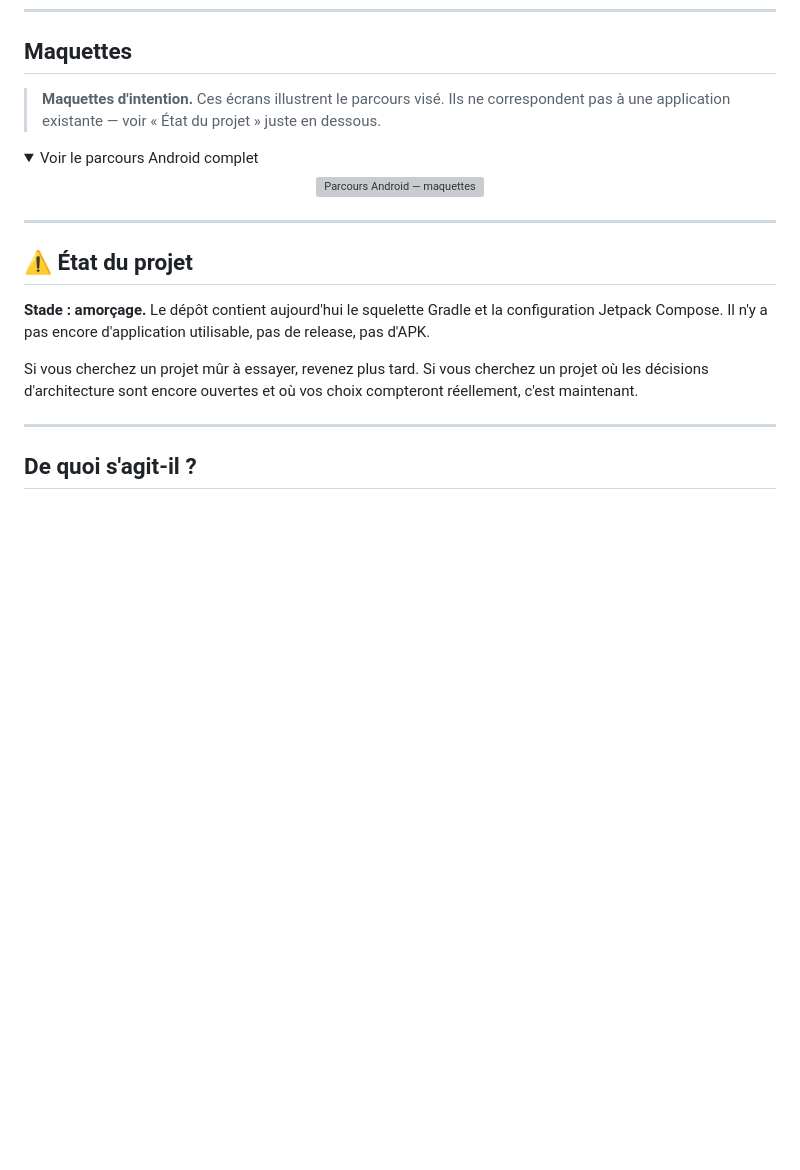
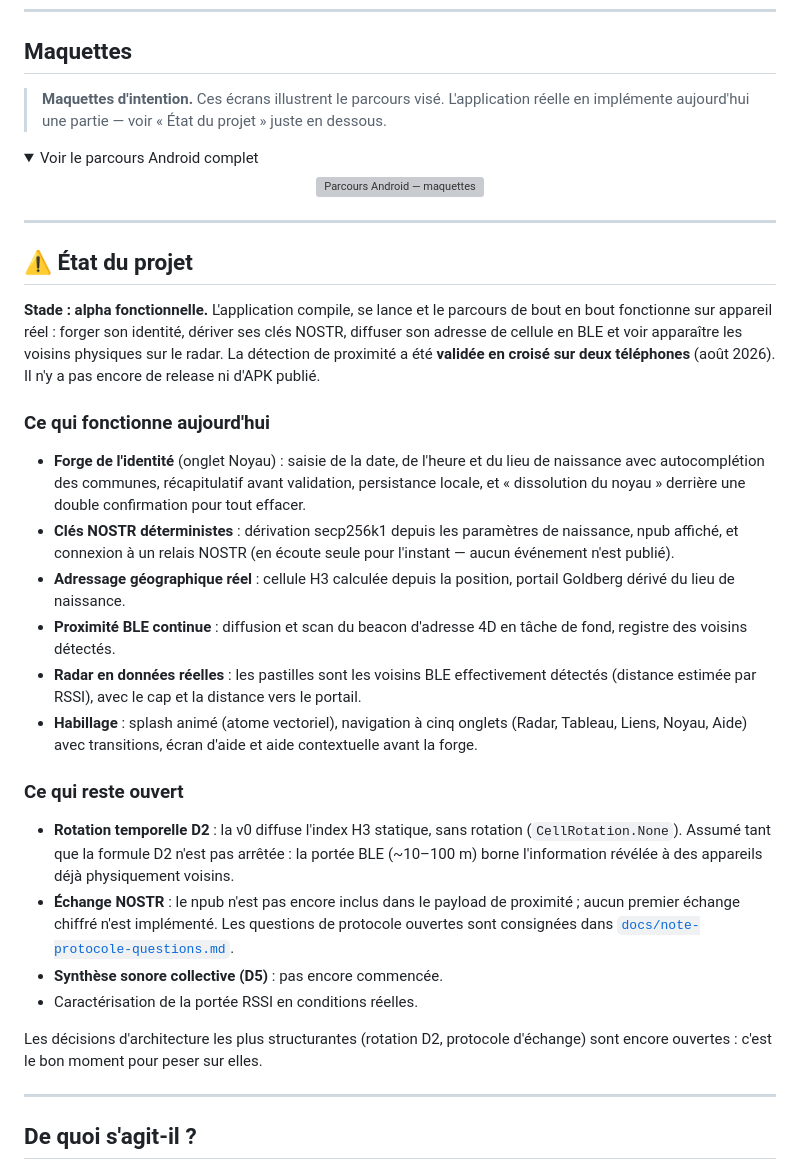
Before and after one commit to FlorentLefevre-lab/Atom4Love, a Markdown page: README.md, the part around one of its changes. Drawn GitHub-style; folded sections open; blank space fills up the shorter version; grey boxes are pictures that could not be loaded.

Commit message:
README: reflect the working alpha (forge, NOSTR keys, BLE radar)
Co-Authored-By: Claude Fable 5 <noreply@anthropic.com>

```diff
--- a/README.md
+++ b/README.md
@@ -20,8 +20,8 @@
 
 ## Maquettes
 
-> **Maquettes d'intention.** Ces écrans illustrent le parcours visé. Ils ne correspondent pas
-> à une application existante — voir « État du projet » juste en dessous.
+> **Maquettes d'intention.** Ces écrans illustrent le parcours visé. L'application réelle en
+> implémente aujourd'hui une partie — voir « État du projet » juste en dessous.
 
 <details>
   <summary>Voir le parcours Android complet</summary>
@@ -35,12 +35,42 @@
 
 ## ⚠️ État du projet
 
-**Stade : amorçage.** Le dépôt contient aujourd'hui le squelette Gradle et la configuration
-Jetpack Compose. Il n'y a pas encore d'application utilisable, pas de release, pas d'APK.
+**Stade : alpha fonctionnelle.** L'application compile, se lance et le parcours de bout en
+bout fonctionne sur appareil réel : forger son identité, dériver ses clés NOSTR, diffuser son
+adresse de cellule en BLE et voir apparaître les voisins physiques sur le radar. La détection
+de proximité a été **validée en croisé sur deux téléphones** (août 2026). Il n'y a pas encore
+de release ni d'APK publié.
 
-Si vous cherchez un projet mûr à essayer, revenez plus tard. Si vous cherchez un projet où
-les décisions d'architecture sont encore ouvertes et où vos choix compteront réellement,
-c'est maintenant.
+### Ce qui fonctionne aujourd'hui
+
+- **Forge de l'identité** (onglet Noyau) : saisie de la date, de l'heure et du lieu de
+  naissance avec autocomplétion des communes, récapitulatif avant validation, persistance
+  locale, et « dissolution du noyau » derrière une double confirmation pour tout effacer.
+- **Clés NOSTR déterministes** : dérivation secp256k1 depuis les paramètres de naissance,
+  npub affiché, et connexion à un relais NOSTR (en écoute seule pour l'instant — aucun
+  événement n'est publié).
+- **Adressage géographique réel** : cellule H3 calculée depuis la position, portail Goldberg
+  dérivé du lieu de naissance.
+- **Proximité BLE continue** : diffusion et scan du beacon d'adresse 4D en tâche de fond,
+  registre des voisins détectés.
+- **Radar en données réelles** : les pastilles sont les voisins BLE effectivement détectés
+  (distance estimée par RSSI), avec le cap et la distance vers le portail.
+- **Habillage** : splash animé (atome vectoriel), navigation à cinq onglets (Radar, Tableau,
+  Liens, Noyau, Aide) avec transitions, écran d'aide et aide contextuelle avant la forge.
+
+### Ce qui reste ouvert
+
+- **Rotation temporelle D2** : la v0 diffuse l'index H3 statique, sans rotation
+  (`CellRotation.None`). Assumé tant que la formule D2 n'est pas arrêtée : la portée BLE
+  (~10–100 m) borne l'information révélée à des appareils déjà physiquement voisins.
+- **Échange NOSTR** : le npub n'est pas encore inclus dans le payload de proximité ; aucun
+  premier échange chiffré n'est implémenté. Les questions de protocole ouvertes sont
+  consignées dans [`docs/note-protocole-questions.md`](docs/note-protocole-questions.md).
+- **Synthèse sonore collective (D5)** : pas encore commencée.
+- Caractérisation de la portée RSSI en conditions réelles.
+
+Les décisions d'architecture les plus structurantes (rotation D2, protocole d'échange) sont
+encore ouvertes : c'est le bon moment pour peser sur elles.
 
 ---
 
```
Also changed, not shown: other parts of README.md (+12 -11 lines).
